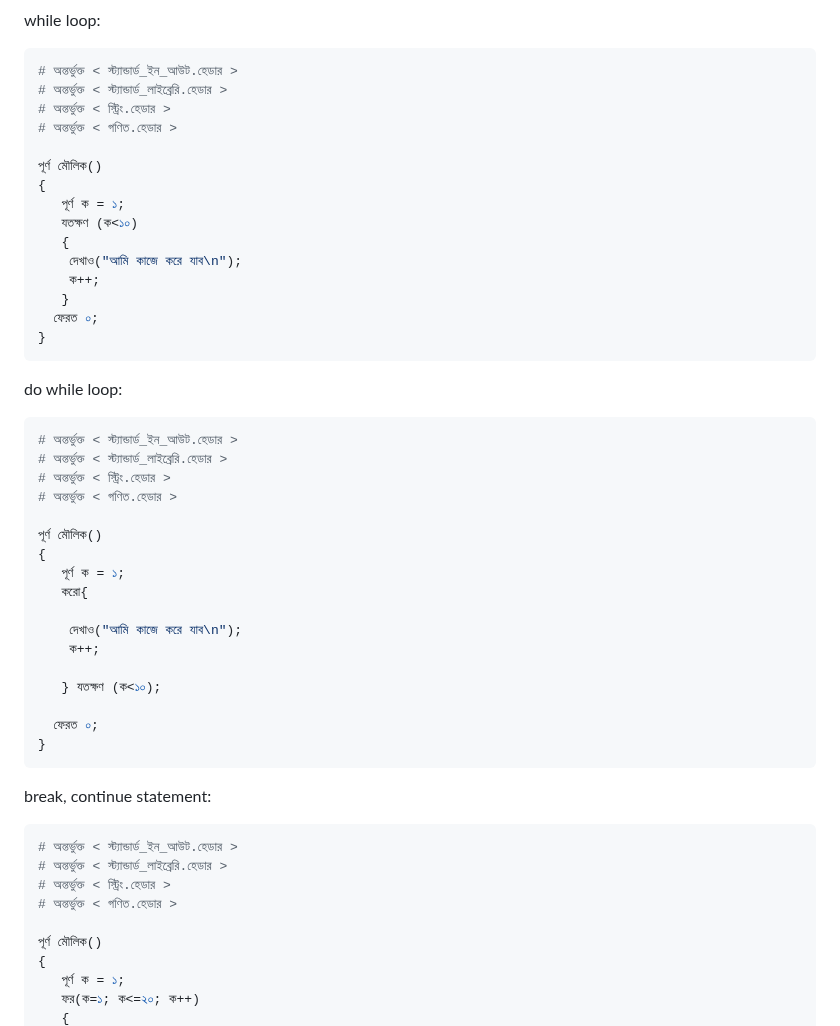
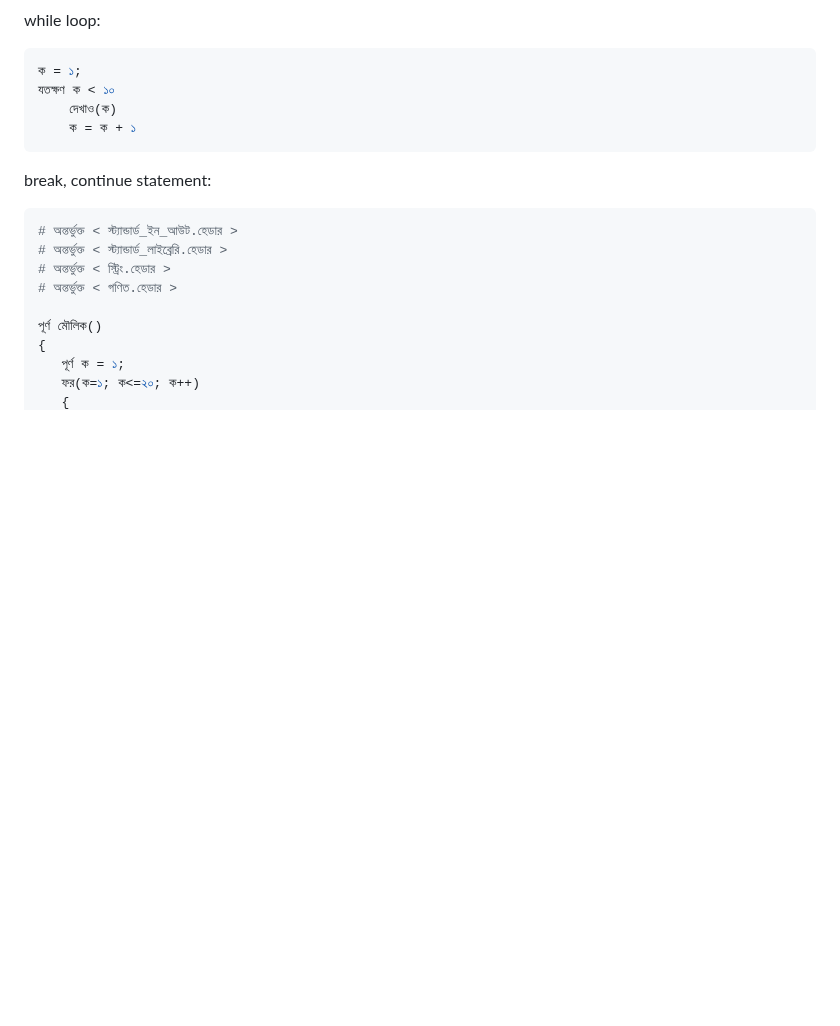
Before and after one commit to anisurrahmanlikhon/Bangla-to-Py-Code, a Markdown page: README.md, the part around one of its changes. GitHub-like rendering; blank space fills up the shorter version.

````diff
--- a/README.md
+++ b/README.md
@@ -136,40 +73,9 @@ for loop:
 while loop:
 ```Python
-# অন্তর্ভুক্ত < স্ট্যান্ডার্ড_ইন_আউট.হেডার >
-# অন্তর্ভুক্ত < স্ট্যান্ডার্ড_লাইব্রেরি.হেডার >
-# অন্তর্ভুক্ত < স্ট্রিং.হেডার >
-# অন্তর্ভুক্ত < গণিত.হেডার >
-
-পূর্ণ মৌলিক()
-{
-   পূর্ণ ক = ১;
-   যতক্ষণ (ক<১০)
-   {
-    দেখাও("আমি কাজে করে যাব\n");
-    ক++;
-   }
-  ফেরত ০;
-}
-```
-do while loop:
-```Python
-# অন্তর্ভুক্ত < স্ট্যান্ডার্ড_ইন_আউট.হেডার >
-# অন্তর্ভুক্ত < স্ট্যান্ডার্ড_লাইব্রেরি.হেডার >
-# অন্তর্ভুক্ত < স্ট্রিং.হেডার >
-# অন্তর্ভুক্ত < গণিত.হেডার >
-
-পূর্ণ মৌলিক()
-{
-   পূর্ণ ক = ১;
-   করো{
-
-    দেখাও("আমি কাজে করে যাব\n");
-    ক++;
-
-   } যতক্ষণ (ক<১০);
-
-  ফেরত ০;
-}
+ক = ১;
+যতক্ষণ ক < ১০
+    দেখাও(ক)
+    ক = ক + ১
 ```
 break, continue statement:
 ```Python
````
Also changed, not shown: other parts of README.md (+1 -64 lines).
